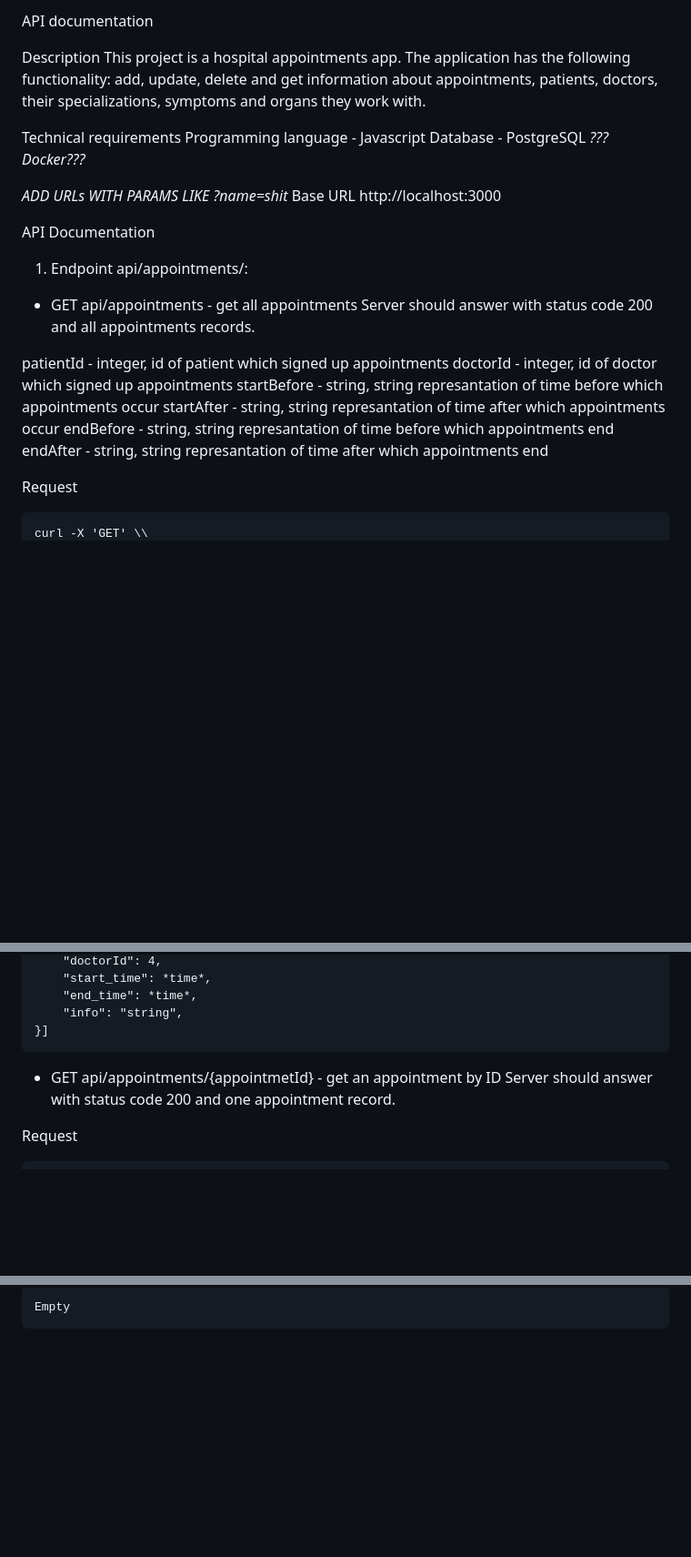
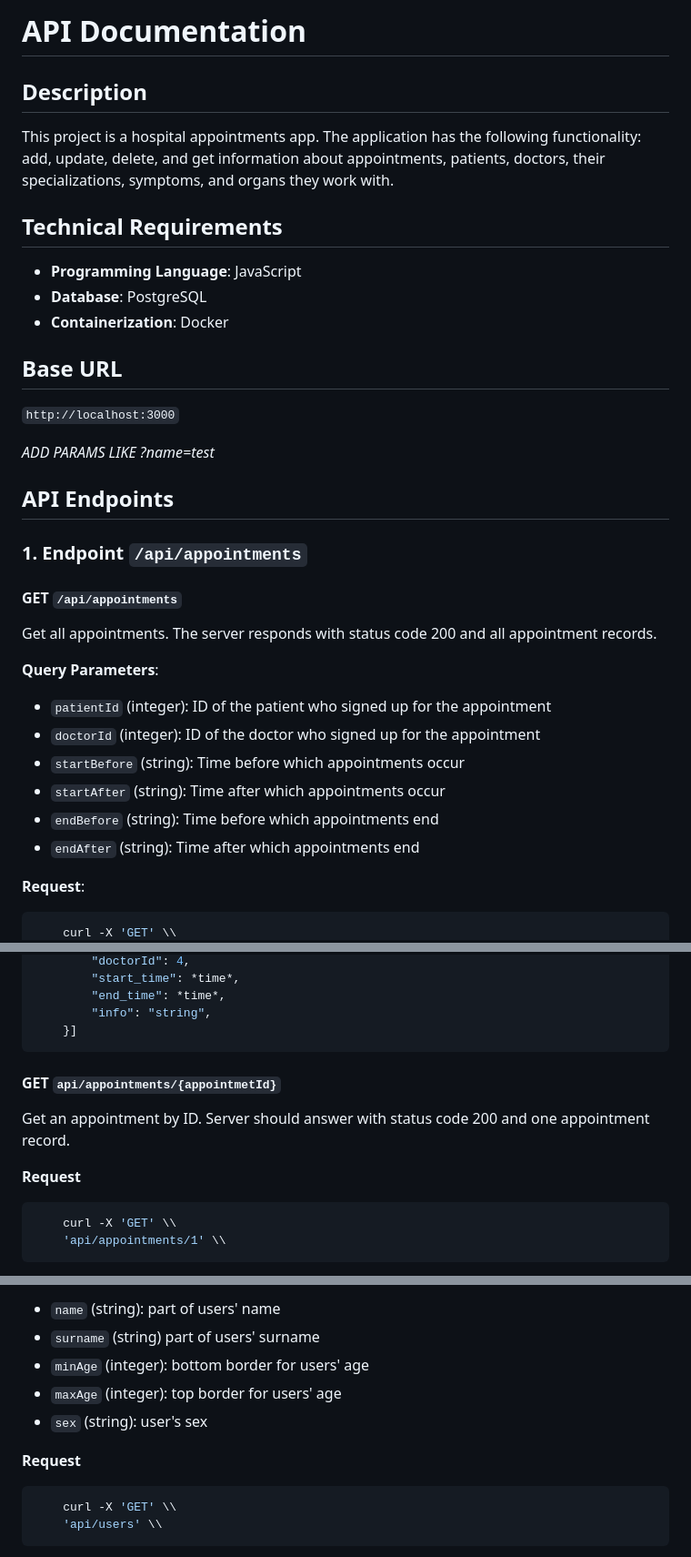
Before and after one commit to Aliko-XIII/solvd-homework, a Markdown page: personalProj/API_DOCS.md, 3 parts joined by grey strips. Shown at 91% size. Drawn GitHub-style; blank space fills up the shorter version.

````diff
--- a/personalProj/API_DOCS.md
+++ b/personalProj/API_DOCS.md
@@ -1,31 +1,34 @@
-API documentation
+# API Documentation
 
-Description
-This project is a hospital appointments app. The application has the following functionality: add, update, delete and get information about appointments, patients, doctors, their specializations, symptoms and organs they work with.
+## Description
+This project is a hospital appointments app. The application has the following functionality: add, update, delete, and get information about appointments, patients, doctors, their specializations, symptoms, and organs they work with.
 
-Technical requirements
-Programming language - Javascript
-Database - PostgreSQL
-*???Docker???*
+## Technical Requirements
+- **Programming Language**: JavaScript
+- **Database**: PostgreSQL
+- **Containerization**: Docker
+
+## Base URL
+`http://localhost:3000`
+
+*ADD PARAMS LIKE ?name=test*
 
 
-*ADD URLs WITH PARAMS LIKE ?name=shit*
-Base URL
-http://localhost:3000
+## API Endpoints
 
-API Documentation
-1. Endpoint api/appointments/:
+### 1. Endpoint `/api/appointments`
 
-- GET api/appointments - get all appointments
-Server should answer with status code 200 and all appointments records.
+#### GET `/api/appointments`
+Get all appointments. The server responds with status code 200 and all appointment records.
 
-patientId - integer, id of patient which signed up appointments
-doctorId - integer, id of doctor which signed up appointments
-startBefore - string, string represantation of time before which appointments occur
-startAfter - string, string represantation of time after which appointments occur
-endBefore - string, string represantation of time before which appointments end
-endAfter - string, string represantation of time after which appointments end
+**Query Parameters**:
+- `patientId` (integer): ID of the patient who signed up for the appointment
+- `doctorId` (integer): ID of the doctor who signed up for the appointment
+- `startBefore` (string): Time before which appointments occur
+- `startAfter` (string): Time after which appointments occur
+- `endBefore` (string): Time before which appointments end
+- `endAfter` (string): Time after which appointments end
 
-Request
-
+**Request**:
+```sh
     curl -X 'GET' \\
@@ -97,9 +105,15 @@ Response body
         "end_time": *time*,
         "info": "string",
     }]
+```
 
-- GET api/appointments/{appointmetId} - get an appointment by ID
+#### GET `api/appointments/{appointmetId}`
+Get an appointment by ID.
 Server should answer with status code 200 and one appointment record.
 
-Request
+**Request**
+```sh
+    curl -X 'GET' \\
+    'api/appointments/1' \\
+```
 
@@ -181,4 +204,13 @@ Response body
 
-    Empty
+- `name` (string): part of users' name
+- `surname` (string) part of users' surname
+- `minAge` (integer): bottom border for users' age
+- `maxAge` (integer): top border for users' age
+- `sex` (string): user's sex
 
+**Request**
+```sh
+    curl -X 'GET' \\
+    'api/users' \\
+```
 
````
Also changed, not shown: other parts of personalProj/API_DOCS.md (+259 -257 lines).
